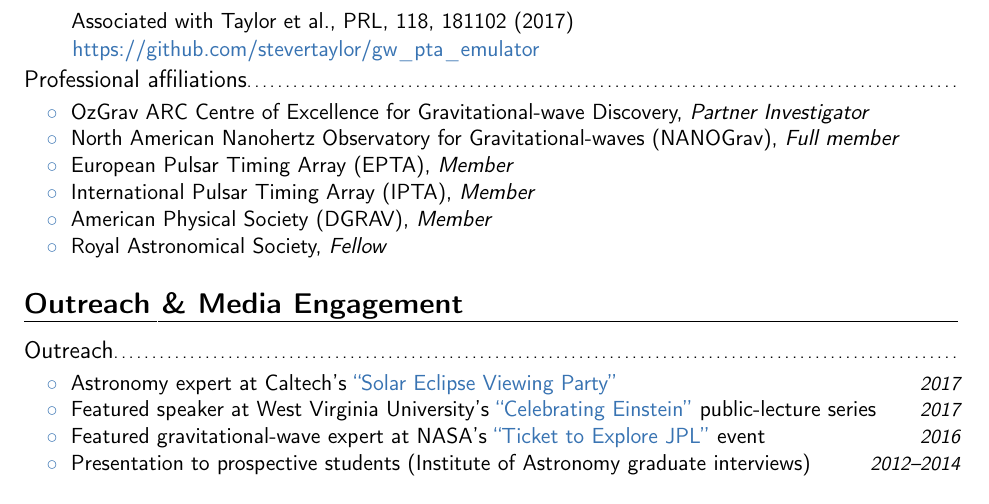
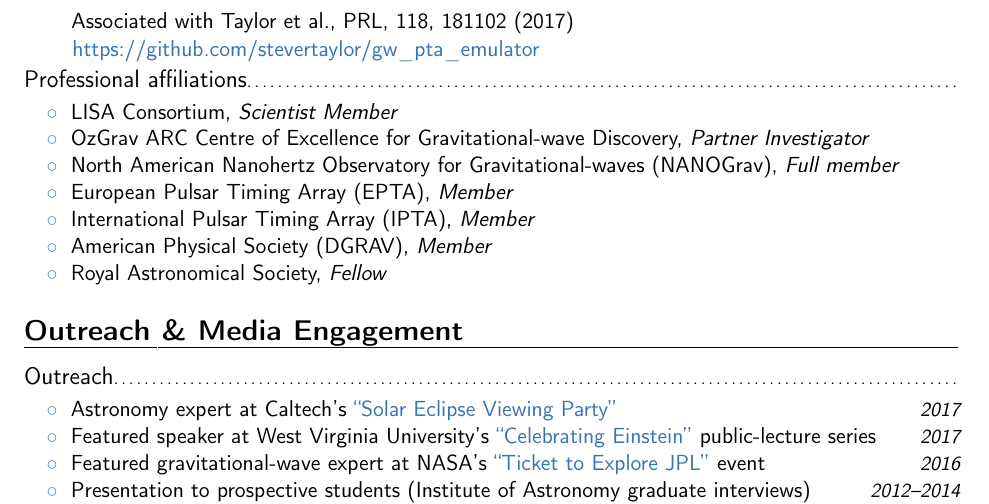
Before and after one commit to stevertaylor/cv, a LaTeX CV (staylor_cv/staylor_cv.tex): part of page 4 of 9, cut so that both start at the same text. Compiled offline with pdfLaTeX.

Commit message:
adding lisa membership

```diff
--- a/staylor_cv/staylor_cv.tex
+++ b/staylor_cv/staylor_cv.tex
@@ -264,6 +264,7 @@
 \hspace{0.6cm} {\color{color1} \href{https://github.com/stevertaylor/gw_pta_emulator}{https://github.com/stevertaylor/gw$\_$pta$\_$emulator}}
 
 \subsection{Professional affiliations}
+\cvitemwithcomment{}{\hspace{0.4cm}${\color{color1} \circ}\;$ LISA Consortium, \textit{Scientist Member}}{} \vspace{-0.1cm}
 \cvitemwithcomment{}{\hspace{0.4cm}${\color{color1} \circ}\;$ OzGrav ARC Centre of Excellence for Gravitational-wave Discovery, \textit{Partner Investigator}}{} \vspace{-0.1cm}
 \cvitemwithcomment{}{\hspace{0.4cm}${\color{color1} \circ}\;$ North American Nanohertz Observatory for Gravitational-waves (NANOGrav), \textit{Full member}}{} \vspace{-0.1cm}
 \cvitemwithcomment{}{\hspace{0.4cm}${\color{color1} \circ}\;$ European Pulsar Timing Array (EPTA), \textit{Member}}{} \vspace{-0.1cm}
```
